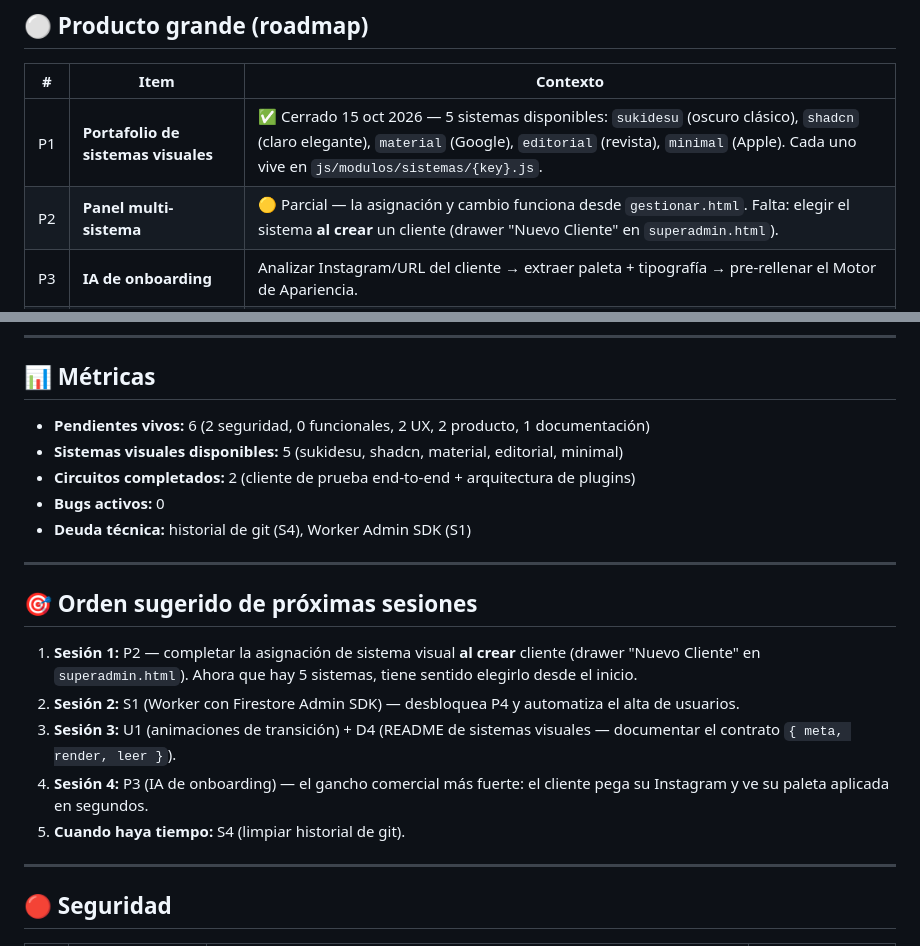
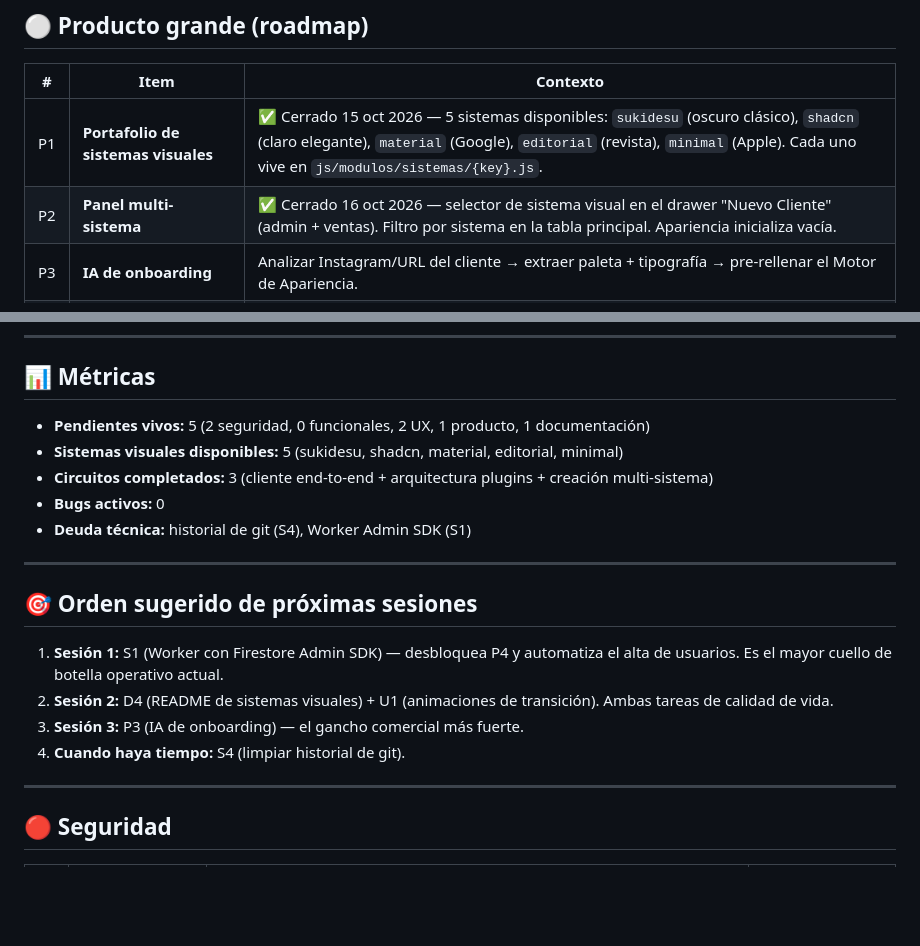
Before and after one commit to pietroflorian-collab/superadmin, a Markdown page: docs/PENDIENTES.md, 2 parts joined by grey strips. Rendered like a GitHub page; blank space fills up the shorter version.

Commit message:
docs(pendientes): P2 cerrado (panel multi-sistema)
- Asignacion de sistema visual al crear cliente (admin + ventas)
- Filtro por sistema visual en la tabla principal
- Metricas y orden de proximas sesiones actualizados

```diff
--- a/docs/PENDIENTES.md
+++ b/docs/PENDIENTES.md
@@ -104,7 +104,7 @@ Primera implementación funcional del flujo SaaS end-to-end para un cliente.
 | # | Item | Contexto |
 |---|---|---|
 | P1 | **Portafolio de sistemas visuales** | ✅ Cerrado 15 oct 2026 — 5 sistemas disponibles: `sukidesu` (oscuro clásico), `shadcn` (claro elegante), `material` (Google), `editorial` (revista), `minimal` (Apple). Cada uno vive en `js/modulos/sistemas/{key}.js`. |
-| P2 | **Panel multi-sistema** | 🟡 Parcial — la asignación y cambio funciona desde `gestionar.html`. Falta: elegir el sistema **al crear** un cliente (drawer "Nuevo Cliente" en `superadmin.html`). |
+| P2 | **Panel multi-sistema** | ✅ Cerrado 16 oct 2026 — selector de sistema visual en el drawer "Nuevo Cliente" (admin + ventas). Filtro por sistema en la tabla principal. Apariencia inicializa vacía. |
 | P3 | **IA de onboarding** | Analizar Instagram/URL del cliente → extraer paleta + tipografía → pre-rellenar el Motor de Apariencia. |
 | P4 | **Usuario de ventas y producción reales** | Actualmente hay usuarios de prueba. Falta crear los definitivos con sus datos completos. |
 
@@ -135,9 +135,9 @@ Primera implementación funcional del flujo SaaS end-to-end para un cliente.
 
 ## 📊 Métricas
 
-- **Pendientes vivos:** 6 (2 seguridad, 0 funcionales, 2 UX, 2 producto, 1 documentación)
+- **Pendientes vivos:** 5 (2 seguridad, 0 funcionales, 2 UX, 1 producto, 1 documentación)
 - **Sistemas visuales disponibles:** 5 (sukidesu, shadcn, material, editorial, minimal)
-- **Circuitos completados:** 2 (cliente de prueba end-to-end + arquitectura de plugins)
+- **Circuitos completados:** 3 (cliente end-to-end + arquitectura plugins + creación multi-sistema)
 - **Bugs activos:** 0
 - **Deuda técnica:** historial de git (S4), Worker Admin SDK (S1)
 
@@ -145,11 +145,10 @@ Primera implementación funcional del flujo SaaS end-to-end para un cliente.
 
 ## 🎯 Orden sugerido de próximas sesiones
 
-1. **Sesión 1:** P2 — completar la asignación de sistema visual **al crear** cliente (drawer "Nuevo Cliente" en `superadmin.html`). Ahora que hay 5 sistemas, tiene sentido elegirlo desde el inicio.
-2. **Sesión 2:** S1 (Worker con Firestore Admin SDK) — desbloquea P4 y automatiza el alta de usuarios.
-3. **Sesión 3:** U1 (animaciones de transición) + D4 (README de sistemas visuales — documentar el contrato `{ meta, render, leer }`).
-4. **Sesión 4:** P3 (IA de onboarding) — el gancho comercial más fuerte: el cliente pega su Instagram y ve su paleta aplicada en segundos.
-5. **Cuando haya tiempo:** S4 (limpiar historial de git).
+1. **Sesión 1:** S1 (Worker con Firestore Admin SDK) — desbloquea P4 y automatiza el alta de usuarios. Es el mayor cuello de botella operativo actual.
+2. **Sesión 2:** D4 (README de sistemas visuales) + U1 (animaciones de transición). Ambas tareas de calidad de vida.
+3. **Sesión 3:** P3 (IA de onboarding) — el gancho comercial más fuerte.
+4. **Cuando haya tiempo:** S4 (limpiar historial de git).
 
 ---
 
```
